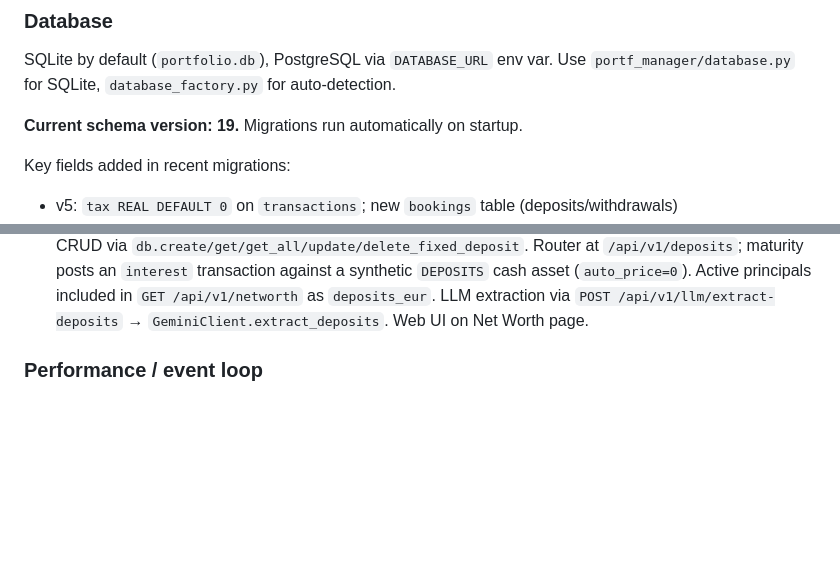
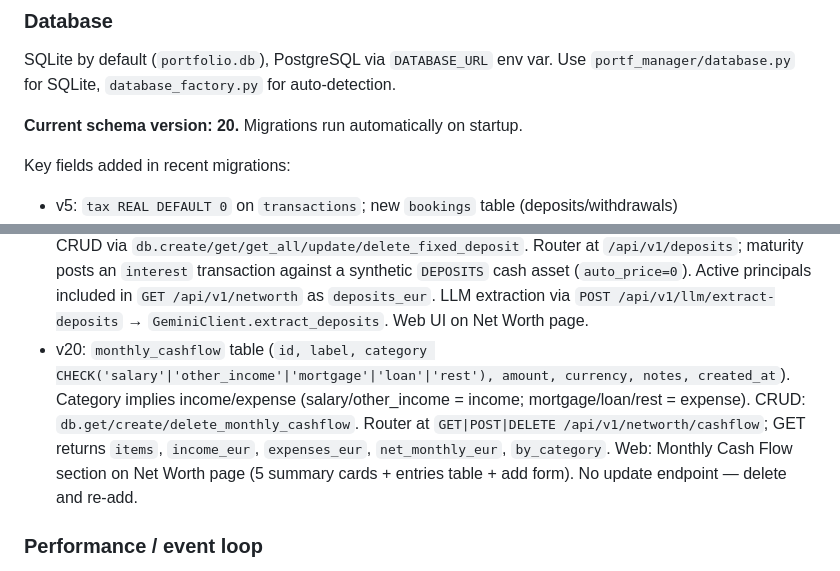
Before and after one commit to alexgoldhoorn/pfm, a Markdown page: CLAUDE.md, 2 parts joined by grey strips. GitHub-like rendering; blank space fills up the shorter version.

Commit message:
docs: update CLAUDE.md and PROJECT_STATUS.md for monthly cash flow (db v20)
Co-Authored-By: Oz <oz-agent@warp.dev>

```diff
--- a/CLAUDE.md
+++ b/CLAUDE.md
@@ -24,7 +24,7 @@ Portfolio Manager: a Python CLI + FastAPI server + web client for tracking stock
 ### Database
 SQLite by default (`portfolio.db`), PostgreSQL via `DATABASE_URL` env var. Use `portf_manager/database.py` for SQLite, `database_factory.py` for auto-detection.
 
-**Current schema version: 19.** Migrations run automatically on startup.
+**Current schema version: 20.** Migrations run automatically on startup.
 
 Key fields added in recent migrations:
 - v5: `tax REAL DEFAULT 0` on `transactions`; new `bookings` table (deposits/withdrawals)
@@ -42,6 +42,7 @@ Key fields added in recent migrations:
 - v17: `price_update_runs` table (each price-refresh run: timing, updated/skipped/error counts, JSON symbol lists). **New schema tables must be added in BOTH `_create_all_tables` (fresh DBs) AND a `_migrate_to_vN` (existing DBs)** — a migration-only add breaks fresh installs/tests with "no such table". Recorded by `cli.update_prices` (via `db.record_price_update_run`, mirrored on `http_client.PortfolioHTTPClient` → `POST /analytics/update-runs` in server mode); read by `GET /analytics/update-runs`. Powers the **Diagnostics** web page (sidebar Tools → `diagnosticsPage`, `loadDiagnosticsPage()`): freshness summary + stale/unpriced table + update history.
 - v18: `assets.ticker` nullable column (yfinance-style market symbol for ISIN-keyed assets).
 - v19: `fixed_deposits` table — fixed-term deposit tracking (name, portfolio_id, principal, currency, interest_rate, start_date, maturity_date, status CHECK 'active'/'matured'/'closed', interest_paid, notes). CRUD via `db.create/get/get_all/update/delete_fixed_deposit`. Router at `/api/v1/deposits`; maturity posts an `interest` transaction against a synthetic `DEPOSITS` cash asset (`auto_price=0`). Active principals included in `GET /api/v1/networth` as `deposits_eur`. LLM extraction via `POST /api/v1/llm/extract-deposits` → `GeminiClient.extract_deposits`. Web UI on Net Worth page.
+- v20: `monthly_cashflow` table (`id, label, category CHECK('salary'|'other_income'|'mortgage'|'loan'|'rest'), amount, currency, notes, created_at`). Category implies income/expense (salary/other_income = income; mortgage/loan/rest = expense). CRUD: `db.get/create/delete_monthly_cashflow`. Router at `GET|POST|DELETE /api/v1/networth/cashflow`; GET returns `items`, `income_eur`, `expenses_eur`, `net_monthly_eur`, `by_category`. Web: Monthly Cash Flow section on Net Worth page (5 summary cards + entries table + add form). No update endpoint — delete and re-add.
 
 ### Performance / event loop
 - Endpoints doing blocking yfinance I/O are plain `def` (not `async`) so FastAPI runs them in a threadpool — an `async` handler calling `yf` blocks the event loop and stalls every other request. Applies to: diversification, performance, snapshot, rebalance analysis, research generate/lookup, watchlist list/alerts. Keep new blocking-IO endpoints sync.
```
Also changed, not shown: PROJECT_STATUS.md (+1 -1 lines).
